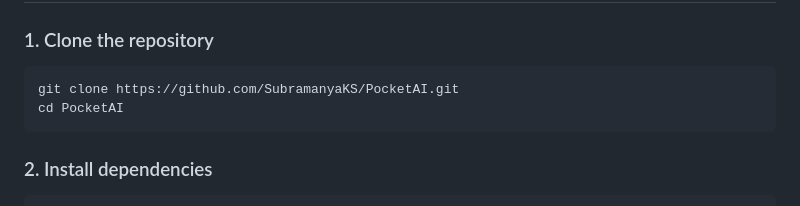
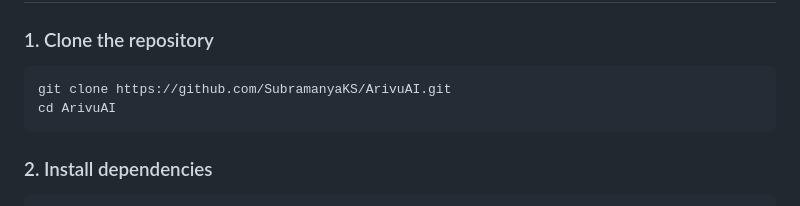
Before and after one commit to SubramanyaKS/PocketAI, a Markdown page: README.md, the part around the change. Drawn GitHub-style.

````diff
--- a/README.md
+++ b/README.md
@@ -59,8 +59,8 @@ The app boots with an on-device language model (supporting SmolLM2-360M, SmolLM2
 ### 1. Clone the repository
 
 ```bash
-git clone https://github.com/SubramanyaKS/PocketAI.git
-cd PocketAI
+git clone https://github.com/SubramanyaKS/ArivuAI.git
+cd ArivuAI
 ```
 
 ### 2. Install dependencies
````
